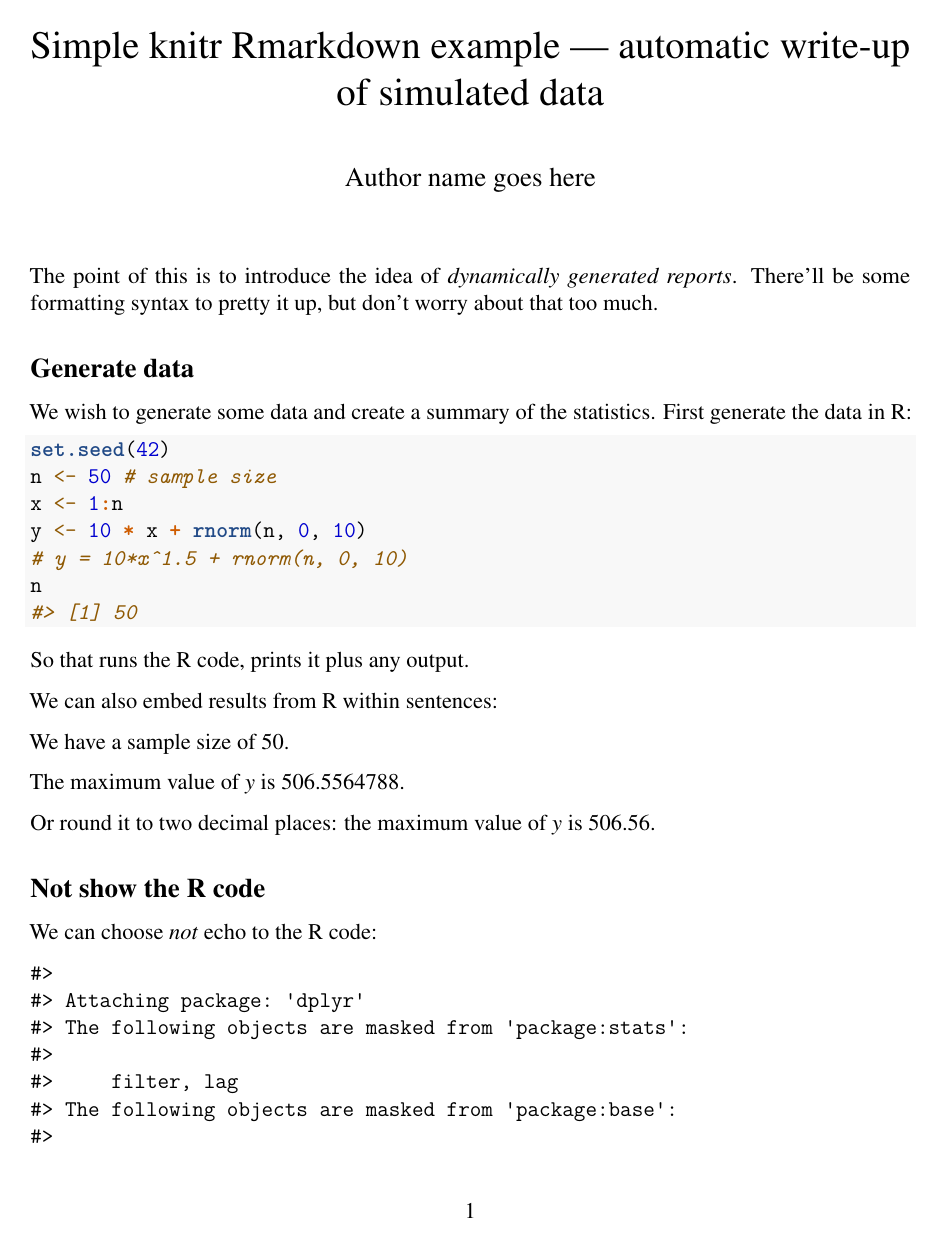
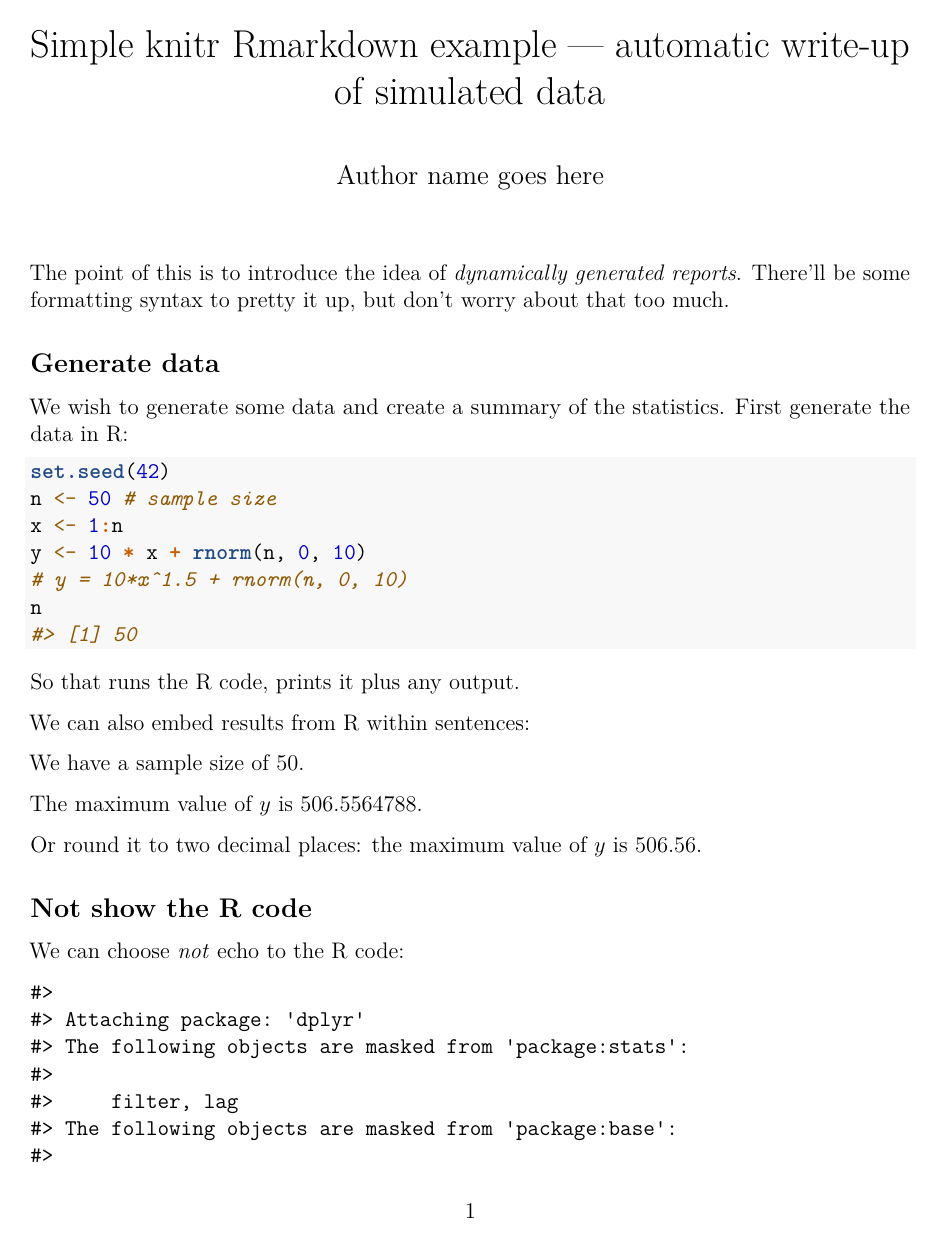
Before and after one commit to pbs-assess/TTTworkshop, an R Markdown document (examples/knitr-examples/knitr-example-simpler.Rmd): page 1 of 7. Rendered offline with R 4.5, knitr and Pandoc, then LaTeX, with nearby package versions.

Commit message:
Revised simple Knitr ex.

```diff
--- a/examples/knitr-examples/knitr-example-simpler.Rmd
+++ b/examples/knitr-examples/knitr-example-simpler.Rmd
@@ -6,8 +6,7 @@ title: Simple knitr Rmarkdown example --- automatic write-up of simulated data
 author: "Author name goes here"
 output: pdf_document
 fontsize: 12pt
-header-includes:
-  - \usepackage{mathptmx}      # Times font
+
 ---
 
 <!-- This is a comment
```
